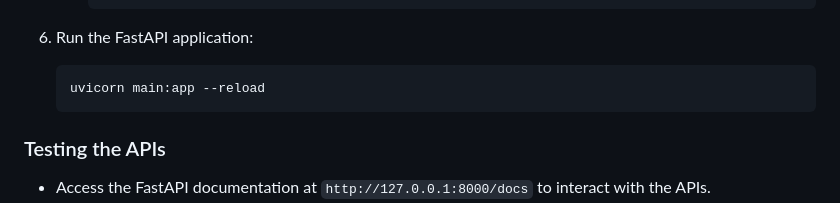
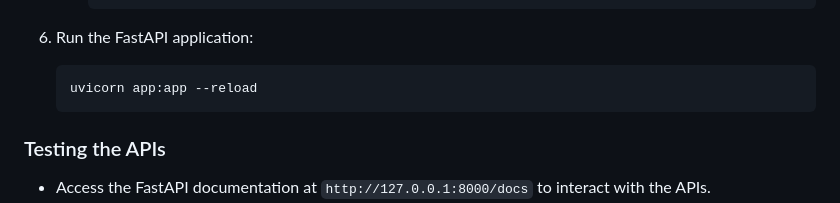
Before and after one commit to Umair98392/library-management-system, a Markdown page: README.md, the part around the change. Rendered like a GitHub page.

````diff
--- a/README.md
+++ b/README.md
@@ -97,7 +97,7 @@ This project implements a Library Management System using FastAPI for building R
 
 6. Run the FastAPI application:
     ```bash
-    uvicorn main:app --reload
+    uvicorn app:app --reload
     ```
 
 ### Testing the APIs
````
